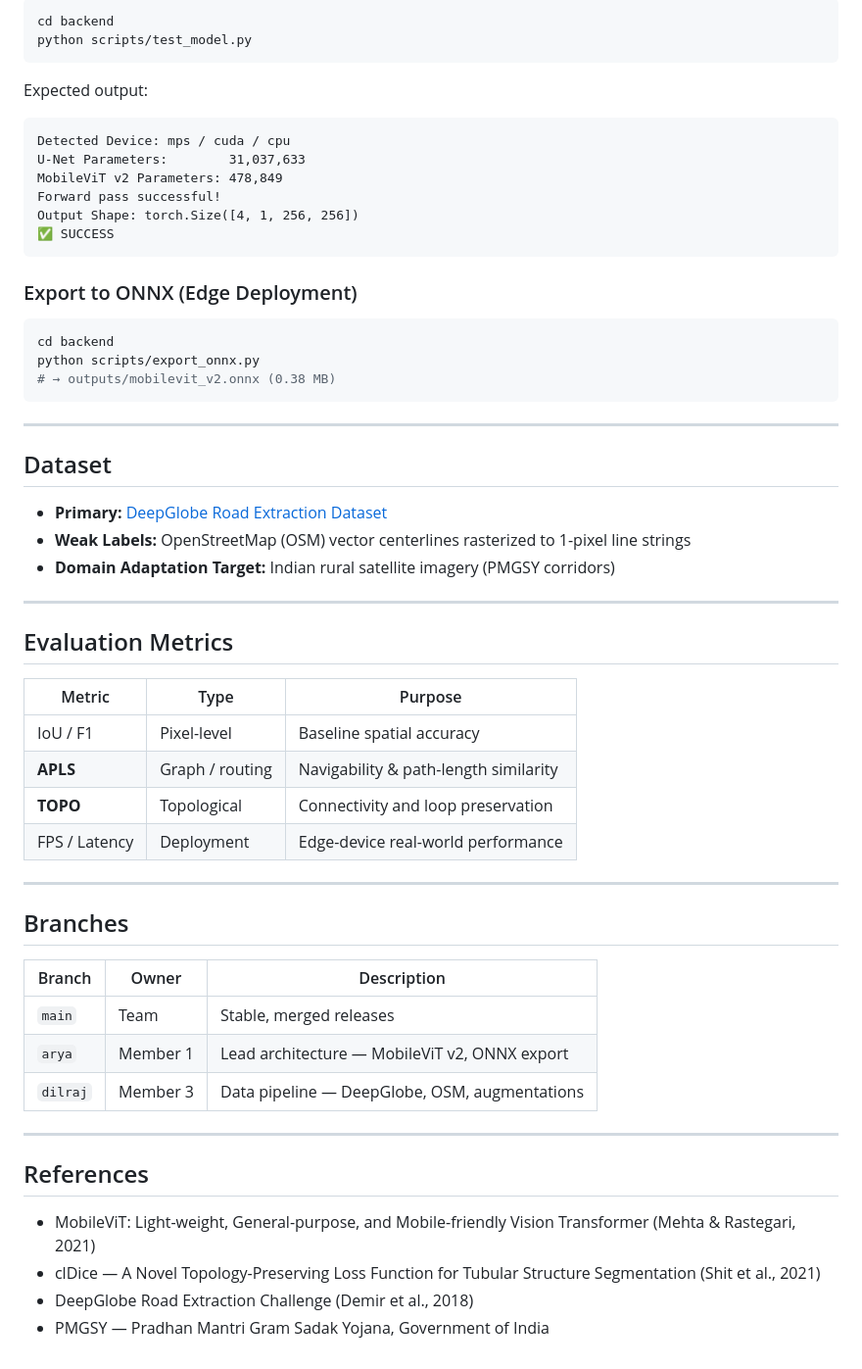
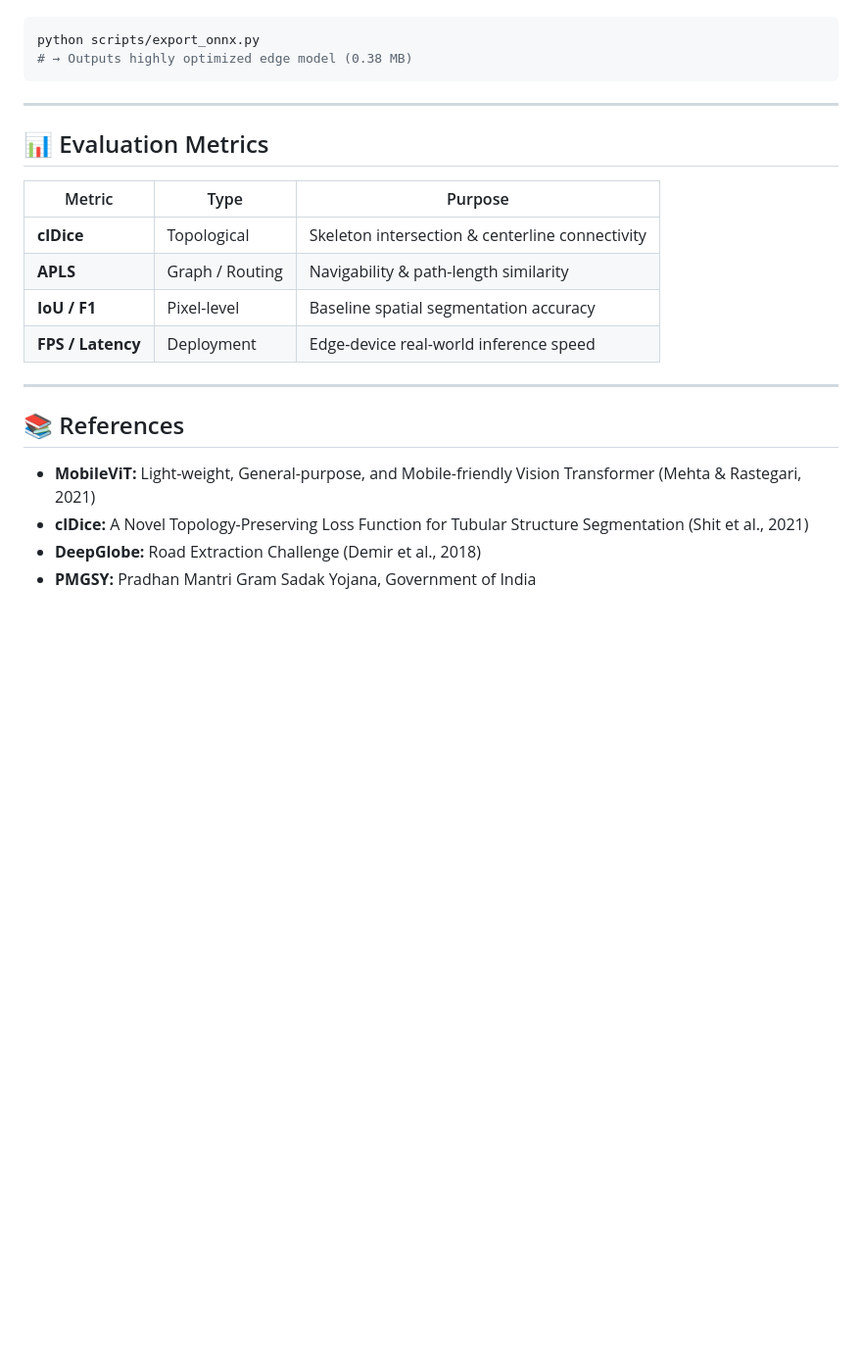
Before and after one commit to Hrithik-Bhattacharya/Satellite-Imagery-based-Road-Network-Extraction, a Markdown page: README.md, the part around one of its changes. Shown at 98% size. GitHub-like rendering; blank space fills up the shorter version.

````diff
--- a/README.md
+++ b/README.md
@@ -111,59 +91,24 @@ pip install -r requirements.txt
 ```bash
-cd backend
-python scripts/test_model.py
-```
-
-Expected output:
-```
-Detected Device: mps / cuda / cpu
-U-Net Parameters:        31,037,633
-MobileViT v2 Parameters: 478,849
-Forward pass successful!
-Output Shape: torch.Size([4, 1, 256, 256])
-✅ SUCCESS
-```
-
-### Export to ONNX (Edge Deployment)
-```bash
-cd backend
 python scripts/export_onnx.py
-# → outputs/mobilevit_v2.onnx (0.38 MB)
+# → Outputs highly optimized edge model (0.38 MB)
 ```
 
 ---
 
-## Dataset
+## 📊 Evaluation Metrics
 
-- **Primary:** [DeepGlobe Road Extraction Dataset](http://deepglobe.org/)
-- **Weak Labels:** OpenStreetMap (OSM) vector centerlines rasterized to 1-pixel line strings
-- **Domain Adaptation Target:** Indian rural satellite imagery (PMGSY corridors)
+| Metric | Type | Purpose |
+|---|---|---|
+| **clDice** | Topological | Skeleton intersection & centerline connectivity |
+| **APLS** | Graph / Routing | Navigability & path-length similarity |
+| **IoU / F1** | Pixel-level | Baseline spatial segmentation accuracy |
+| **FPS / Latency** | Deployment | Edge-device real-world inference speed |
 
 ---
 
-## Evaluation Metrics
+## 📚 References
 
-| Metric | Type | Purpose |
-|---|---|---|
-| IoU / F1 | Pixel-level | Baseline spatial accuracy |
-| **APLS** | Graph / routing | Navigability & path-length similarity |
-| **TOPO** | Topological | Connectivity and loop preservation |
-| FPS / Latency | Deployment | Edge-device real-world performance |
-
----
-
-## Branches
-
-| Branch | Owner | Description |
-|---|---|---|
-| `main` | Team | Stable, merged releases |
-| `arya` | Member 1 | Lead architecture — MobileViT v2, ONNX export |
-| `dilraj` | Member 3 | Data pipeline — DeepGlobe, OSM, augmentations |
-
----
-
-## References
-
-- MobileViT: Light-weight, General-purpose, and Mobile-friendly Vision Transformer (Mehta & Rastegari, 2021)
-- clDice — A Novel Topology-Preserving Loss Function for Tubular Structure Segmentation (Shit et al., 2021)
-- DeepGlobe Road Extraction Challenge (Demir et al., 2018)
-- PMGSY — Pradhan Mantri Gram Sadak Yojana, Government of India
+- **MobileViT:** Light-weight, General-purpose, and Mobile-friendly Vision Transformer (Mehta & Rastegari, 2021)
+- **clDice:** A Novel Topology-Preserving Loss Function for Tubular Structure Segmentation (Shit et al., 2021)
+- **DeepGlobe:** Road Extraction Challenge (Demir et al., 2018)
+- **PMGSY:** Pradhan Mantri Gram Sadak Yojana, Government of India
````
Also changed, not shown: other parts of README.md (+66 -86 lines).
